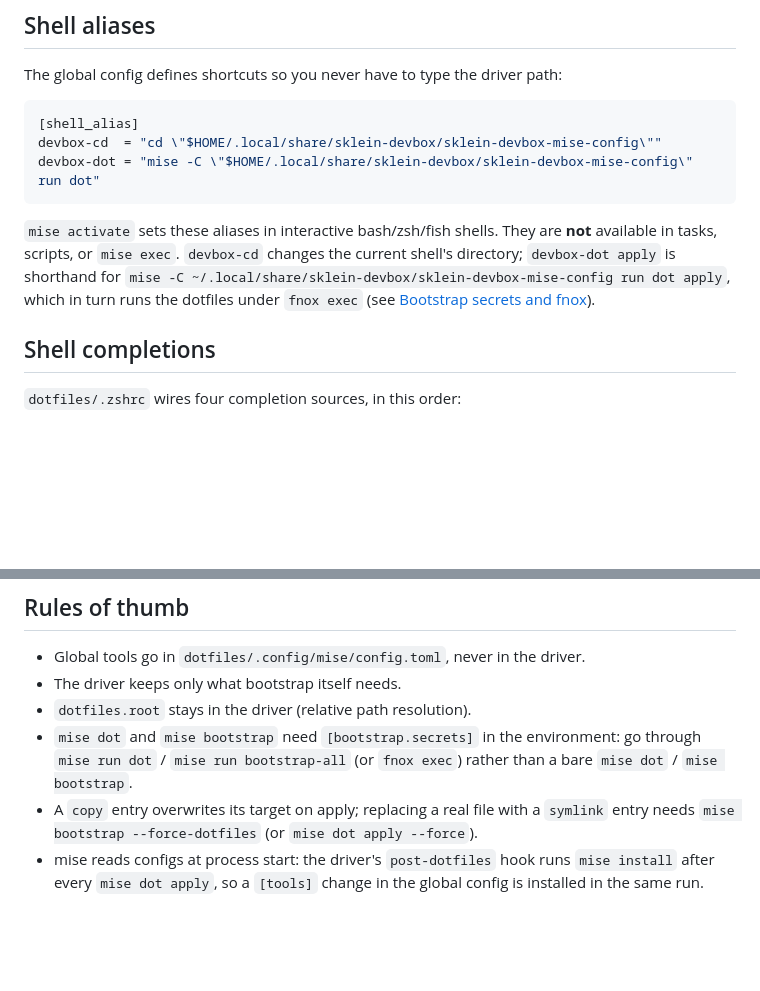
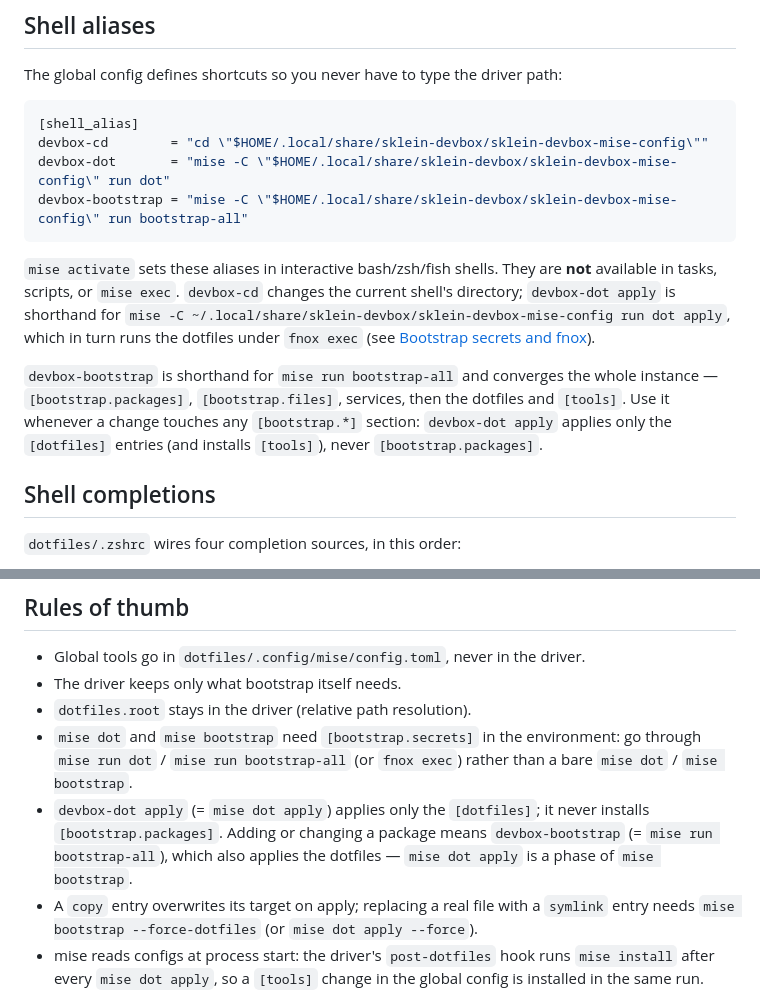
Before and after one commit to stephane-klein/sklein-devbox, a Markdown page: sklein-devbox-mise-config/README.md, 2 parts joined by grey strips. Rendered like a GitHub page; blank space fills up the shorter version.

Commit message:
Add devbox-bootstrap alias
Signed-off-by: Stéphane Klein <contact@stephane-klein.info>

````diff
--- a/sklein-devbox-mise-config/README.md
+++ b/sklein-devbox-mise-config/README.md
@@ -93,8 +93,9 @@ The global config defines shortcuts so you never have to type the driver path:
 
 ```toml
 [shell_alias]
-devbox-cd  = "cd \"$HOME/.local/share/sklein-devbox/sklein-devbox-mise-config\""
-devbox-dot = "mise -C \"$HOME/.local/share/sklein-devbox/sklein-devbox-mise-config\" run dot"
+devbox-cd        = "cd \"$HOME/.local/share/sklein-devbox/sklein-devbox-mise-config\""
+devbox-dot       = "mise -C \"$HOME/.local/share/sklein-devbox/sklein-devbox-mise-config\" run dot"
+devbox-bootstrap = "mise -C \"$HOME/.local/share/sklein-devbox/sklein-devbox-mise-config\" run bootstrap-all"
 ```
 
 `mise activate` sets these aliases in interactive bash/zsh/fish shells. They are
@@ -103,6 +104,12 @@ current shell's directory; `devbox-dot apply` is shorthand for
 `mise -C ~/.local/share/sklein-devbox/sklein-devbox-mise-config run dot apply`,
 which in turn runs the dotfiles under `fnox exec` (see
 [Bootstrap secrets and fnox](#bootstrap-secrets-and-fnox)).
+
+`devbox-bootstrap` is shorthand for `mise run bootstrap-all` and converges the
+whole instance — `[bootstrap.packages]`, `[bootstrap.files]`, services, then the
+dotfiles and `[tools]`. Use it whenever a change touches any `[bootstrap.*]`
+section: `devbox-dot apply` applies only the `[dotfiles]` entries (and installs
+`[tools]`), never `[bootstrap.packages]`.
 
 ## Shell completions
 
@@ -232,6 +239,10 @@ workstation to persist.
 - `mise dot` and `mise bootstrap` need `[bootstrap.secrets]` in the environment:
   go through `mise run dot` / `mise run bootstrap-all` (or `fnox exec`) rather
   than a bare `mise dot` / `mise bootstrap`.
+- `devbox-dot apply` (= `mise dot apply`) applies only the `[dotfiles]`; it never
+  installs `[bootstrap.packages]`. Adding or changing a package means
+  `devbox-bootstrap` (= `mise run bootstrap-all`), which also applies the
+  dotfiles — `mise dot apply` is a phase of `mise bootstrap`.
 - A `copy` entry overwrites its target on apply; replacing a real file with a
   `symlink` entry needs `mise bootstrap --force-dotfiles` (or `mise dot apply --force`).
 - mise reads configs at process start: the driver's `post-dotfiles` hook runs
````
